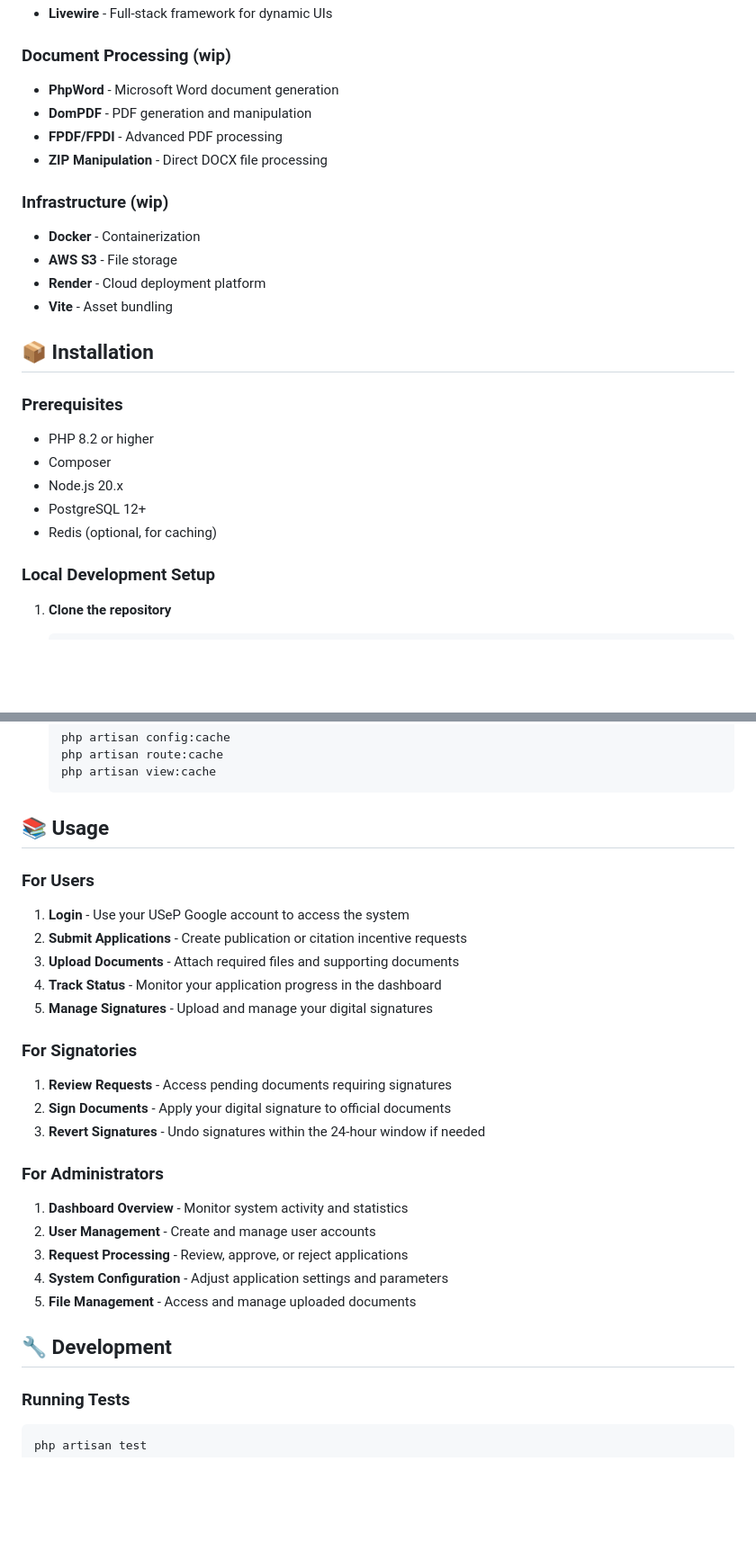
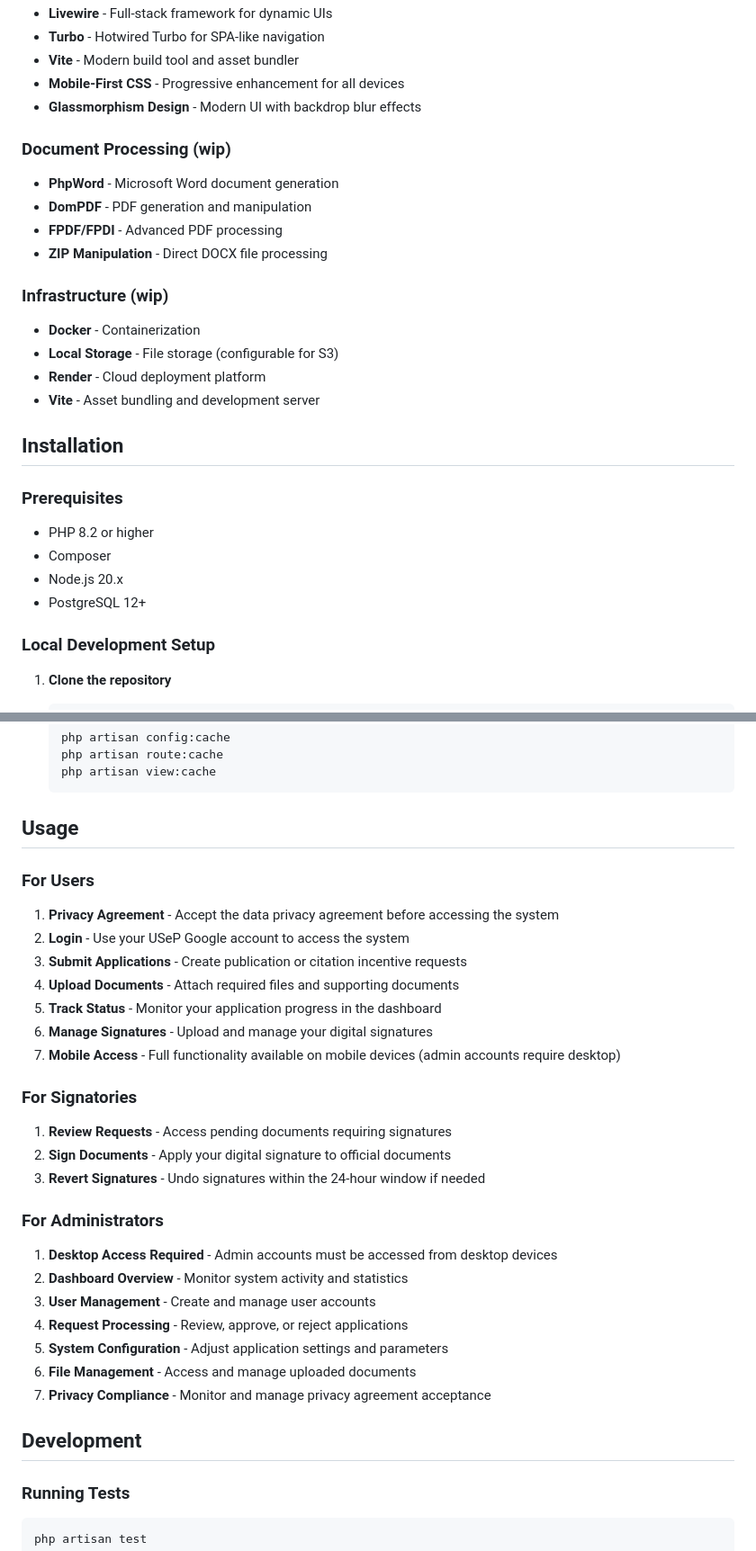
Before and after one commit to VETEIS/pubcite, a Markdown page: README.md, 2 parts joined by grey strips. Shown: that part at 90% size. Drawn GitHub-style; blank space fills up the shorter version.

````diff
--- a/README.md
+++ b/README.md
@@ -55,4 +66,8 @@ A web application for the University of Southeastern Philippines (USeP) Publicat
 - **Livewire** - Full-stack framework for dynamic UIs
+- **Turbo** - Hotwired Turbo for SPA-like navigation
+- **Vite** - Modern build tool and asset bundler
+- **Mobile-First CSS** - Progressive enhancement for all devices
+- **Glassmorphism Design** - Modern UI with backdrop blur effects
 
 ### Document Processing (wip)
 - **PhpWord** - Microsoft Word document generation
@@ -62,18 +77,17 @@ A web application for the University of Southeastern Philippines (USeP) Publicat
 
 ### Infrastructure (wip)
 - **Docker** - Containerization
-- **AWS S3** - File storage
+- **Local Storage** - File storage (configurable for S3)
 - **Render** - Cloud deployment platform
-- **Vite** - Asset bundling
+- **Vite** - Asset bundling and development server
 
-## 📦 Installation
+## Installation
 
 ### Prerequisites
 - PHP 8.2 or higher
 - Composer
 - Node.js 20.x
 - PostgreSQL 12+
-- Redis (optional, for caching)
 
 ### Local Development Setup
 
@@ -210,14 +245,16 @@ SIGNATURE_RETENTION_DAYS=90
    php artisan view:cache
    ```
 
-## 📚 Usage
+## Usage
 
 ### For Users
-1. **Login** - Use your USeP Google account to access the system
-2. **Submit Applications** - Create publication or citation incentive requests
-3. **Upload Documents** - Attach required files and supporting documents
-4. **Track Status** - Monitor your application progress in the dashboard
-5. **Manage Signatures** - Upload and manage your digital signatures
+1. **Privacy Agreement** - Accept the data privacy agreement before accessing the system
+2. **Login** - Use your USeP Google account to access the system
+3. **Submit Applications** - Create publication or citation incentive requests
+4. **Upload Documents** - Attach required files and supporting documents
+5. **Track Status** - Monitor your application progress in the dashboard
+6. **Manage Signatures** - Upload and manage your digital signatures
+7. **Mobile Access** - Full functionality available on mobile devices (admin accounts require desktop)
 
 ### For Signatories
 1. **Review Requests** - Access pending documents requiring signatures
@@ -225,13 +262,15 @@ SIGNATURE_RETENTION_DAYS=90
 3. **Revert Signatures** - Undo signatures within the 24-hour window if needed
 
 ### For Administrators
-1. **Dashboard Overview** - Monitor system activity and statistics
-2. **User Management** - Create and manage user accounts
-3. **Request Processing** - Review, approve, or reject applications
-4. **System Configuration** - Adjust application settings and parameters
-5. **File Management** - Access and manage uploaded documents
+1. **Desktop Access Required** - Admin accounts must be accessed from desktop devices
+2. **Dashboard Overview** - Monitor system activity and statistics
+3. **User Management** - Create and manage user accounts
+4. **Request Processing** - Review, approve, or reject applications
+5. **System Configuration** - Adjust application settings and parameters
+6. **File Management** - Access and manage uploaded documents
+7. **Privacy Compliance** - Monitor and manage privacy agreement acceptance
 
-## 🔧 Development
+## Development
 
 ### Running Tests
 ```bash
````
Also changed, not shown: other parts of README.md (+82 -29 lines).
